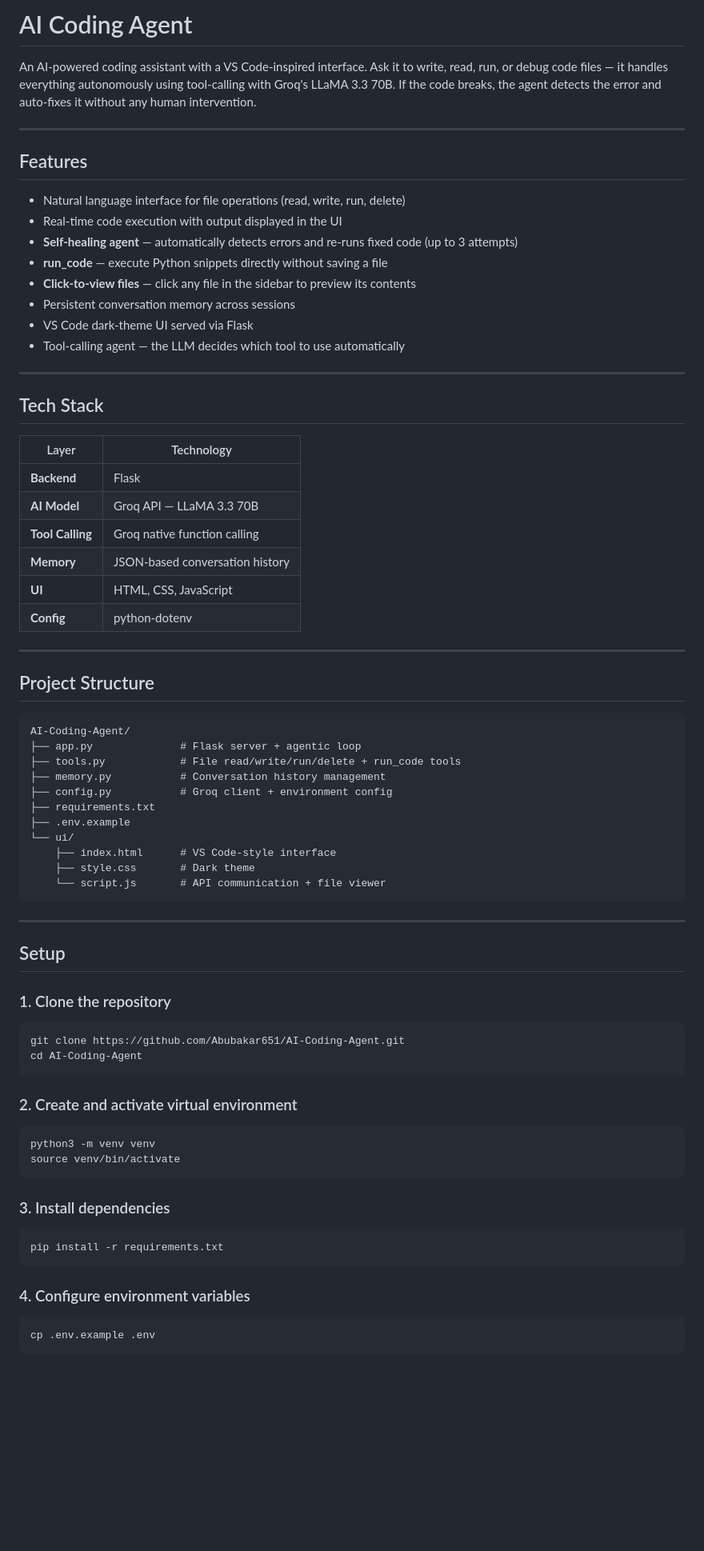
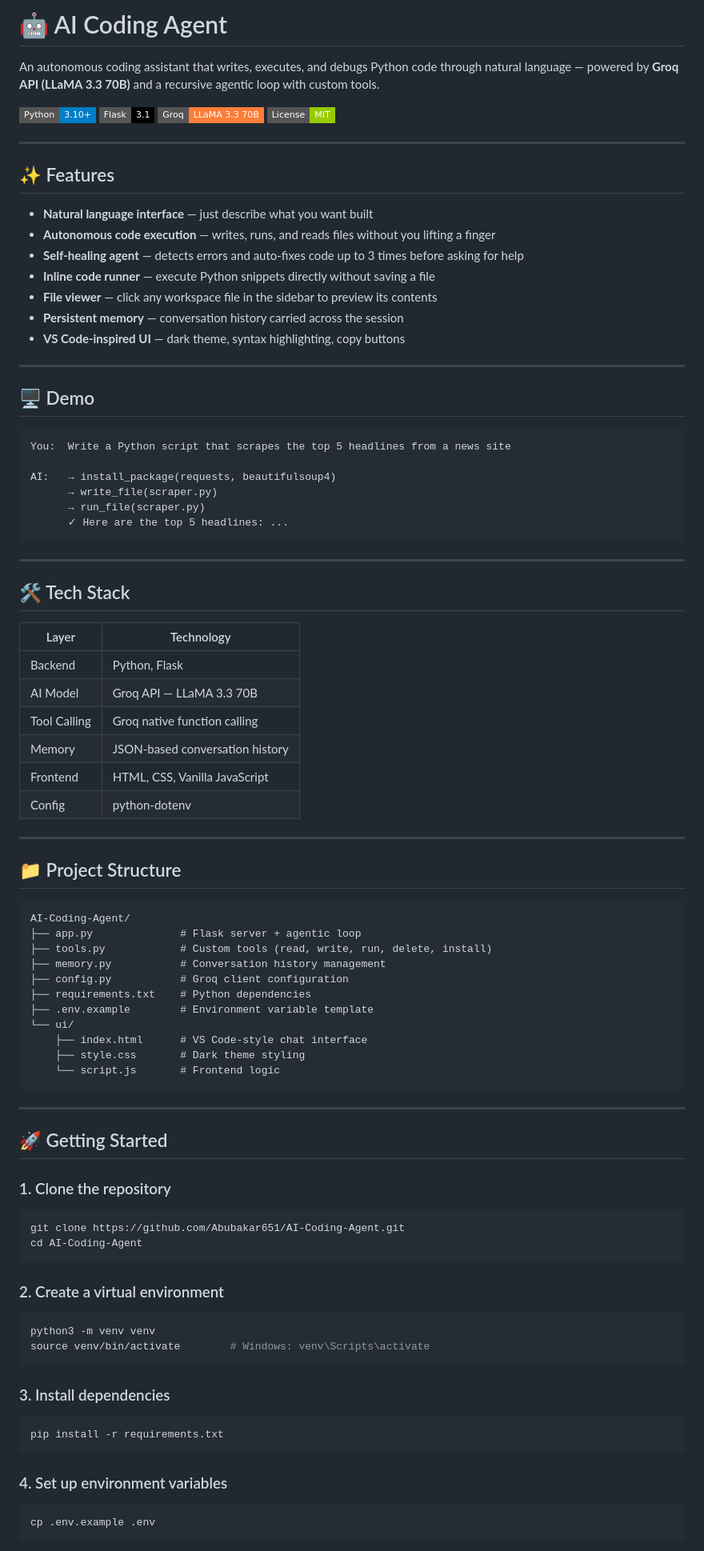
Before and after one commit to Abubakar651/AI-Coding-Agent, a Markdown page: README.md, the part around one of its changes. Shown at 80% size. Drawn GitHub-style; badges without logos; blank space fills up the shorter version.

Commit message:
docs: add detailed README with setup instructions and project overview

````diff
--- a/README.md
+++ b/README.md
@@ -1,54 +1,71 @@
-# AI Coding Agent
+# 🤖 AI Coding Agent
 
-An AI-powered coding assistant with a VS Code-inspired interface. Ask it to write, read, run, or debug code files — it handles everything autonomously using tool-calling with Groq's LLaMA 3.3 70B. If the code breaks, the agent detects the error and auto-fixes it without any human intervention.
+An autonomous coding assistant that writes, executes, and debugs Python code through natural language — powered by **Groq API (LLaMA 3.3 70B)** and a recursive agentic loop with custom tools.
+
+![Python](https://img.shields.io/badge/Python-3.10+-blue?style=flat-square&logo=python)
+![Flask](https://img.shields.io/badge/Flask-3.1-black?style=flat-square&logo=flask)
+![Groq](https://img.shields.io/badge/Groq-LLaMA%203.3%2070B-orange?style=flat-square)
+![License](https://img.shields.io/badge/License-MIT-green?style=flat-square)
 
 ---
 
-## Features
+## ✨ Features
 
-- Natural language interface for file operations (read, write, run, delete)
-- Real-time code execution with output displayed in the UI
-- **Self-healing agent** — automatically detects errors and re-runs fixed code (up to 3 attempts)
-- **run_code** — execute Python snippets directly without saving a file
-- **Click-to-view files** — click any file in the sidebar to preview its contents
-- Persistent conversation memory across sessions
-- VS Code dark-theme UI served via Flask
-- Tool-calling agent — the LLM decides which tool to use automatically
+- **Natural language interface** — just describe what you want built
+- **Autonomous code execution** — writes, runs, and reads files without you lifting a finger
+- **Self-healing agent** — detects errors and auto-fixes code up to 3 times before asking for help
+- **Inline code runner** — execute Python snippets directly without saving a file
+- **File viewer** — click any workspace file in the sidebar to preview its contents
+- **Persistent memory** — conversation history carried across the session
+- **VS Code-inspired UI** — dark theme, syntax highlighting, copy buttons
 
 ---
 
-## Tech Stack
+## 🖥️ Demo
+
+```
+You:  Write a Python script that scrapes the top 5 headlines from a news site
+
+AI:   → install_package(requests, beautifulsoup4)
+      → write_file(scraper.py)
+      → run_file(scraper.py)
+      ✓ Here are the top 5 headlines: ...
+```
+
+---
+
+## 🛠️ Tech Stack
 
 | Layer | Technology |
 |---|---|
-| **Backend** | Flask |
-| **AI Model** | Groq API — LLaMA 3.3 70B |
-| **Tool Calling** | Groq native function calling |
-| **Memory** | JSON-based conversation history |
-| **UI** | HTML, CSS, JavaScript |
-| **Config** | python-dotenv |
+| Backend | Python, Flask |
+| AI Model | Groq API — LLaMA 3.3 70B |
+| Tool Calling | Groq native function calling |
+| Memory | JSON-based conversation history |
+| Frontend | HTML, CSS, Vanilla JavaScript |
+| Config | python-dotenv |
 
 ---
 
-## Project Structure
+## 📁 Project Structure
 
 ```
 AI-Coding-Agent/
 ├── app.py              # Flask server + agentic loop
-├── tools.py            # File read/write/run/delete + run_code tools
+├── tools.py            # Custom tools (read, write, run, delete, install)
 ├── memory.py           # Conversation history management
-├── config.py           # Groq client + environment config
-├── requirements.txt
-├── .env.example
+├── config.py           # Groq client configuration
+├── requirements.txt    # Python dependencies
+├── .env.example        # Environment variable template
 └── ui/
-    ├── index.html      # VS Code-style interface
-    ├── style.css       # Dark theme
-    └── script.js       # API communication + file viewer
+    ├── index.html      # VS Code-style chat interface
+    ├── style.css       # Dark theme styling
+    └── script.js       # Frontend logic
 ```
 
 ---
 
-## Setup
+## 🚀 Getting Started
 
 ### 1. Clone the repository
 
@@ -57,11 +74,11 @@ git clone https://github.com/Abubakar651/AI-Coding-Agent.git
 cd AI-Coding-Agent
 ```
 
-### 2. Create and activate virtual environment
+### 2. Create a virtual environment
 
 ```bash
 python3 -m venv venv
-source venv/bin/activate
+source venv/bin/activate        # Windows: venv\Scripts\activate
 ```
 
 ### 3. Install dependencies
@@ -70,7 +87,7 @@ source venv/bin/activate
 pip install -r requirements.txt
 ```
 
-### 4. Configure environment variables
+### 4. Set up environment variables
 
 ```bash
 cp .env.example .env
````
Also changed, not shown: other parts of README.md (+43 -37 lines).
